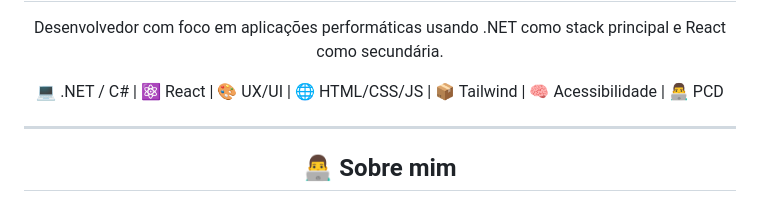
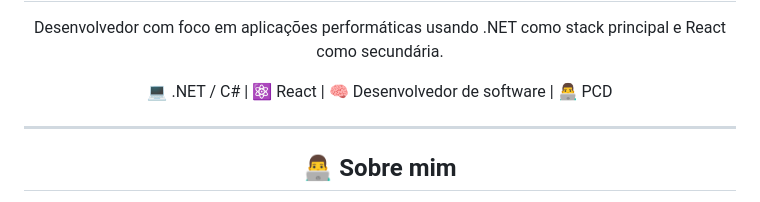
Before and after one commit to gregoriodelucca/gregoriodelucca, a Markdown page: README.md, the part around the change. Drawn GitHub-style.

```diff
--- a/README.md
+++ b/README.md
@@ -3,7 +3,7 @@
   <p>Desenvolvedor com foco em aplicações performáticas usando .NET como stack principal e React como secundária.</p>
 
   <p>
-    💻 .NET / C# | ⚛️ React | 🎨 UX/UI | 🌐 HTML/CSS/JS | 📦 Tailwind | 🧠 Acessibilidade | 👨‍💻 PCD
+    💻 .NET / C# | ⚛️ React | 🧠 Desenvolvedor de software | 👨‍💻 PCD
   </p>
 </div>
 
```
